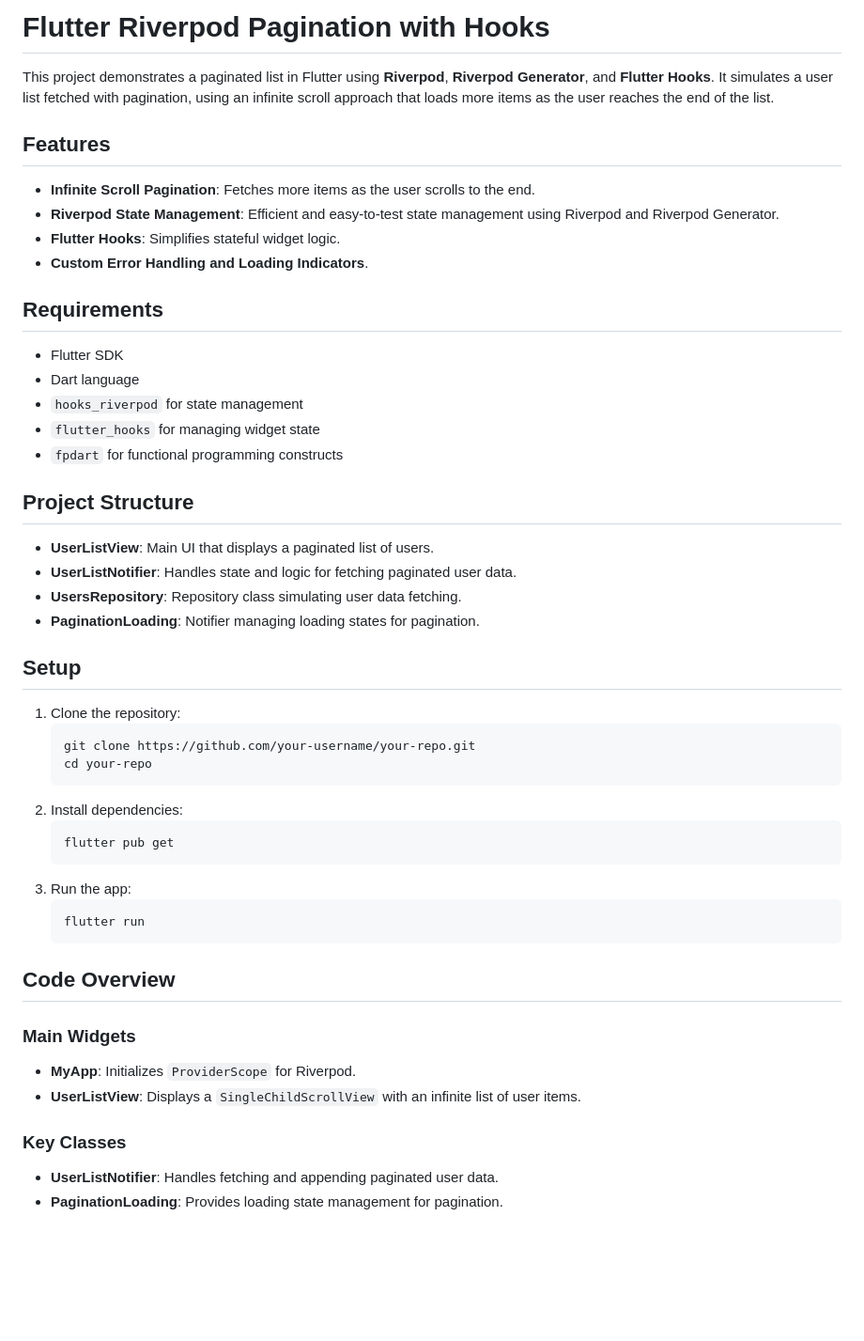
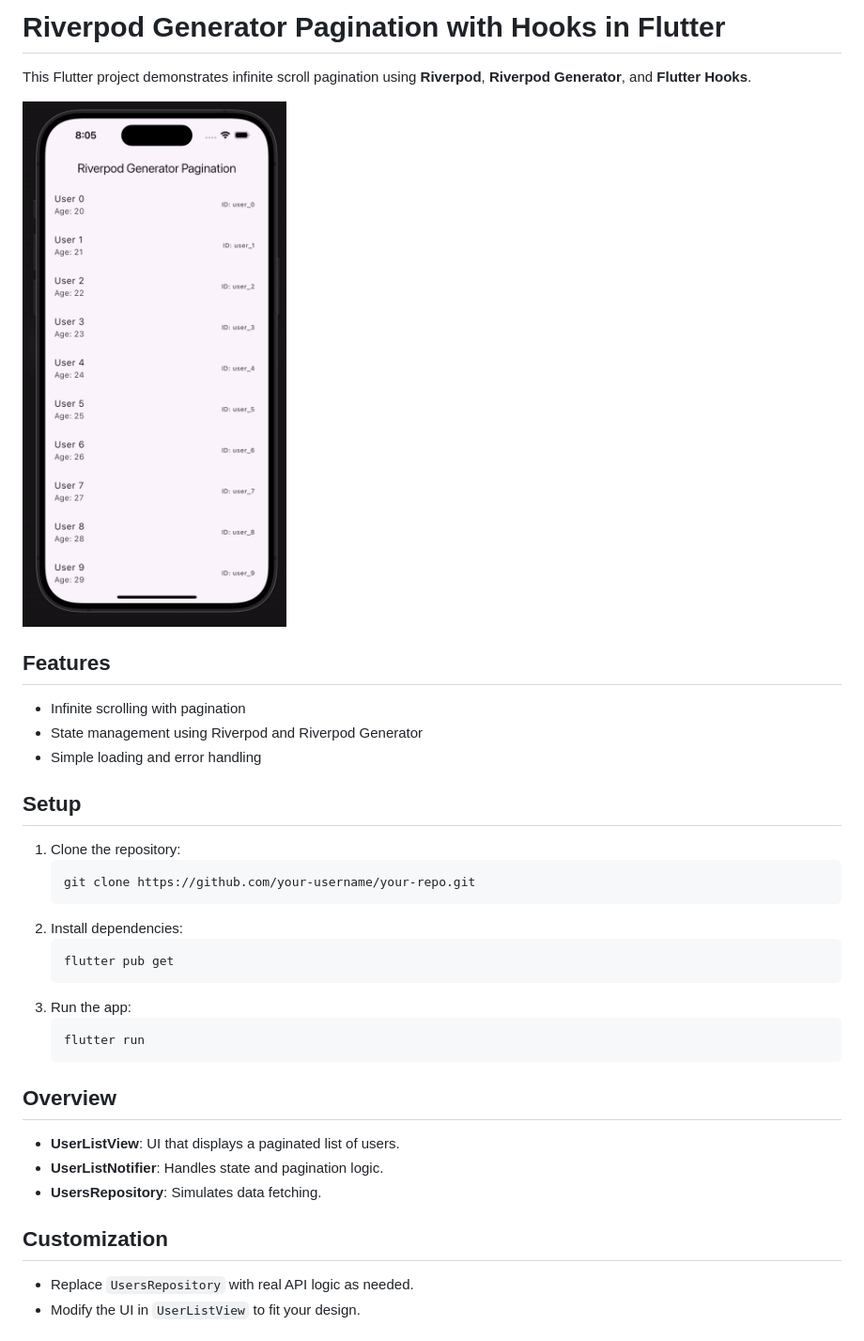
Before and after one commit to Madhan-Rkv-10/riverpod_generator_pagination_example, a Markdown page: README.md, the part around the change printed below. Shown: that part at 94% size. GitHub-like rendering; pictures changed too: output/riverpod_generator.gif (added); blank space fills up the shorter version.

Commit message:
🍱 chore: add output sample , typos

```diff
--- a/README.md
+++ b/README.md
@@ -3,44 +3,28 @@
 <head>
   <meta charset="UTF-8">
   <meta name="viewport" content="width=device-width, initial-scale=1.0">
-  <title>Flutter Riverpod Pagination with Hooks</title>
+  <title>Riverpod Generator Pagination Example</title>
 </head>
 <body>
 
-  <h1>Flutter Riverpod Pagination with Hooks</h1>
+  <h1>Riverpod Generator Pagination with Hooks in Flutter</h1>
 
-  <p>This project demonstrates a paginated list in Flutter using <strong>Riverpod</strong>, <strong>Riverpod Generator</strong>, and <strong>Flutter Hooks</strong>. It simulates a user list fetched with pagination, using an infinite scroll approach that loads more items as the user reaches the end of the list.</p>
+  <p>This Flutter project demonstrates infinite scroll pagination using <strong>Riverpod</strong>, <strong>Riverpod Generator</strong>, and <strong>Flutter Hooks</strong>.</p>
+  <div class="image-container">
+  <img src="output/riverpod_generator.gif" alt="Riverpod Generator Pagination Demo">
+</div>
 
   <h2>Features</h2>
   <ul>
-    <li><strong>Infinite Scroll Pagination</strong>: Fetches more items as the user scrolls to the end.</li>
-    <li><strong>Riverpod State Management</strong>: Efficient and easy-to-test state management using Riverpod and Riverpod Generator.</li>
-    <li><strong>Flutter Hooks</strong>: Simplifies stateful widget logic.</li>
-    <li><strong>Custom Error Handling and Loading Indicators</strong>.</li>
-  </ul>
-
-  <h2>Requirements</h2>
-  <ul>
-    <li>Flutter SDK</li>
-    <li>Dart language</li>
-    <li><code>hooks_riverpod</code> for state management</li>
-    <li><code>flutter_hooks</code> for managing widget state</li>
-    <li><code>fpdart</code> for functional programming constructs</li>
-  </ul>
-
-  <h2>Project Structure</h2>
-  <ul>
-    <li><strong>UserListView</strong>: Main UI that displays a paginated list of users.</li>
-    <li><strong>UserListNotifier</strong>: Handles state and logic for fetching paginated user data.</li>
-    <li><strong>UsersRepository</strong>: Repository class simulating user data fetching.</li>
-    <li><strong>PaginationLoading</strong>: Notifier managing loading states for pagination.</li>
+    <li>Infinite scrolling with pagination</li>
+    <li>State management using Riverpod and Riverpod Generator</li>
+    <li>Simple loading and error handling</li>
   </ul>
 
   <h2>Setup</h2>
   <ol>
     <li>Clone the repository:
-      <pre><code>git clone https://github.com/your-username/your-repo.git
-cd your-repo</code></pre>
+      <pre><code>git clone https://github.com/your-username/your-repo.git</code></pre>
     </li>
     <li>Install dependencies:
       <pre><code>flutter pub get</code></pre>
@@ -50,16 +34,15 @@ cd your-repo</code></pre>
     </li>
   </ol>
 
-  <h2>Code Overview</h2>
-
-  <h3>Main Widgets</h3>
+  <h2>Overview</h2>
   <ul>
-    <li><strong>MyApp</strong>: Initializes <code>ProviderScope</code> for Riverpod.</li>
-    <li><strong>UserListView</strong>: Displays a <code>SingleChildScrollView</code> with an infinite list of user items.</li>
+    <li><strong>UserListView</strong>: UI that displays a paginated list of users.</li>
+    <li><strong>UserListNotifier</strong>: Handles state and pagination logic.</li>
+    <li><strong>UsersRepository</strong>: Simulates data fetching.</li>
   </ul>
 
-  <h3>Key Classes</h3>
+  <h2>Customization</h2>
   <ul>
-    <li><strong>UserListNotifier</strong>: Handles fetching and appending paginated user data.</li>
-    <li><strong>PaginationLoading</strong>: Provides loading state management for pagination.</li>
+    <li>Replace <code>UsersRepository</code> with real API logic as needed.</li>
+    <li>Modify the UI in <code>UserListView</code> to fit your design.</li>
   </ul>
```
Also changed, not shown: other parts of README.md (+0 -37 lines), 4 other files.
